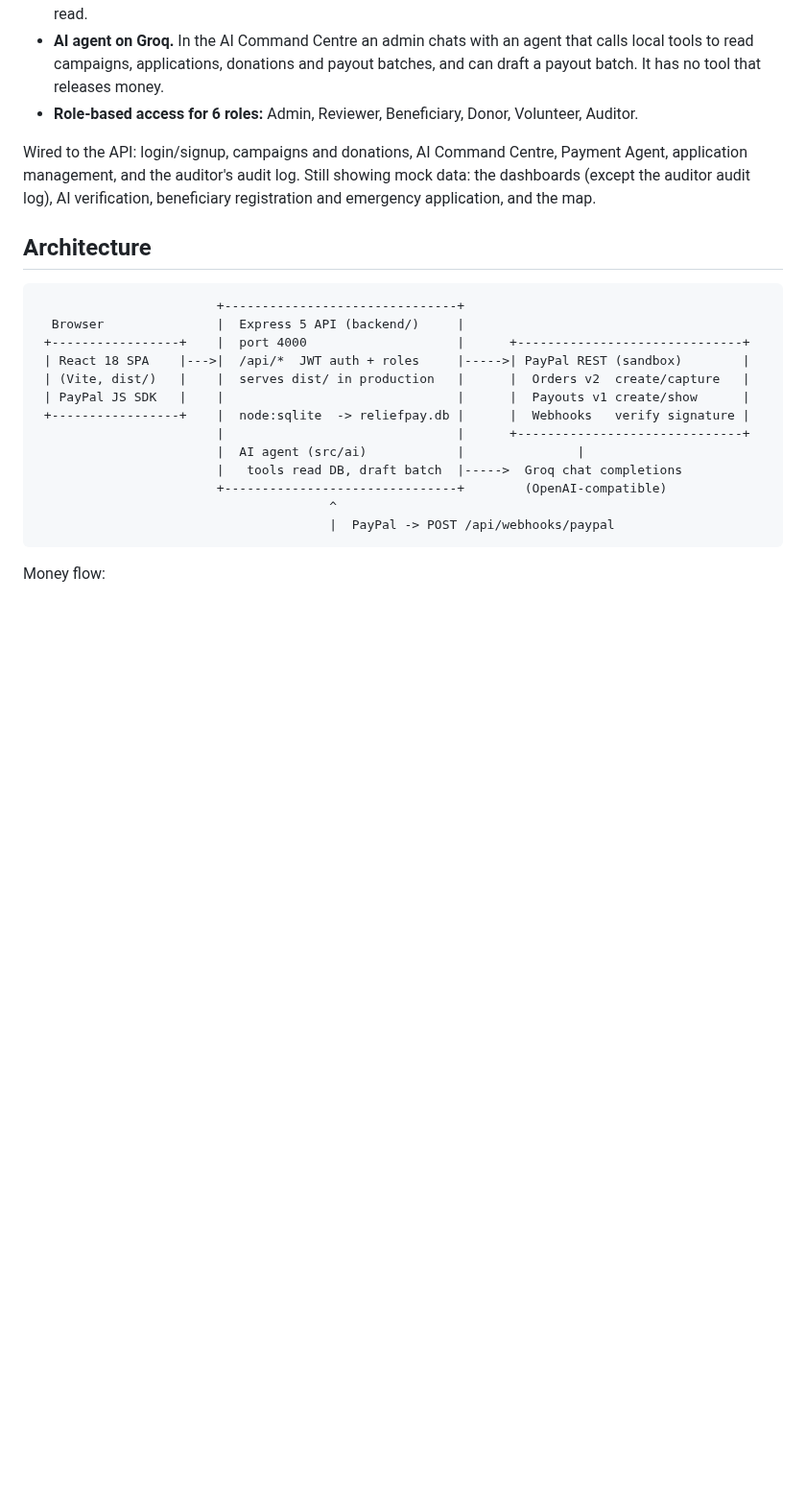
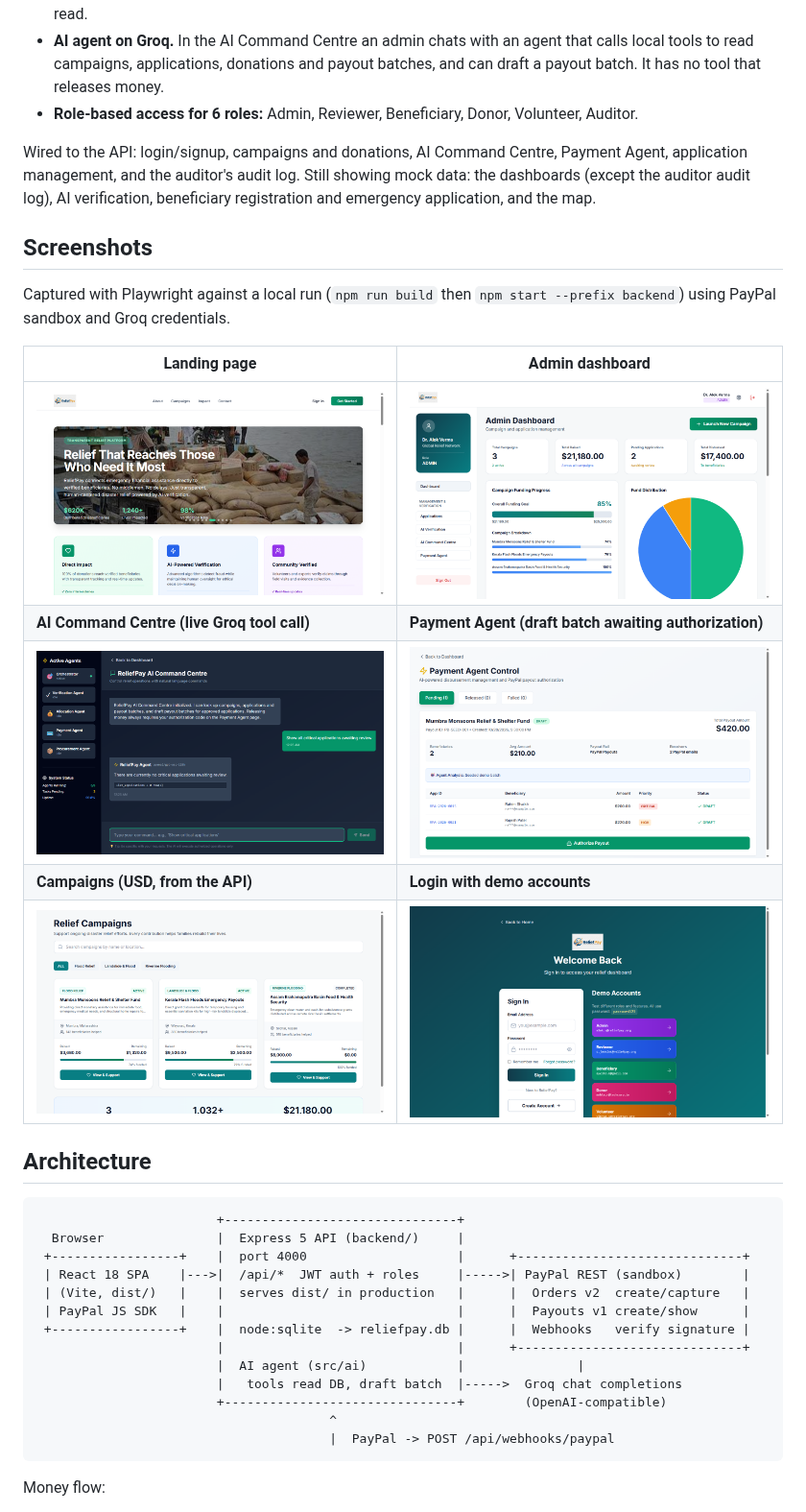
Before and after one commit to MariyamSeemab/reliefpay-agentic-finance, a Markdown page: README.md, the part around the change. Shown at 96% size. Drawn GitHub-style; pictures changed too: docs/screenshots/01-home.png (added), docs/screenshots/02-login.png (added), docs/screenshots/03-admin-dashboard.png (added); blank space fills up the shorter version.

Commit message:
docs: add Playwright screenshots of the local build to README

```diff
--- a/README.md
+++ b/README.md
@@ -12,6 +12,18 @@ ReliefPay is a disaster-relief platform where donors fund campaigns through PayP
 - **Role-based access for 6 roles:** Admin, Reviewer, Beneficiary, Donor, Volunteer, Auditor.
 
 Wired to the API: login/signup, campaigns and donations, AI Command Centre, Payment Agent, application management, and the auditor's audit log. Still showing mock data: the dashboards (except the auditor audit log), AI verification, beneficiary registration and emergency application, and the map.
+
+## Screenshots
+
+Captured with Playwright against a local run (`npm run build` then `npm start --prefix backend`) using PayPal sandbox and Groq credentials.
+
+| Landing page | Admin dashboard |
+|---|---|
+| ![Landing page](docs/screenshots/01-home.png) | ![Admin dashboard](docs/screenshots/03-admin-dashboard.png) |
+| **AI Command Centre (live Groq tool call)** | **Payment Agent (draft batch awaiting authorization)** |
+| ![AI Command Centre](docs/screenshots/04-ai-command-centre-groq.png) | ![Payment Agent](docs/screenshots/05-payment-agent.png) |
+| **Campaigns (USD, from the API)** | **Login with demo accounts** |
+| ![Campaigns](docs/screenshots/06-campaigns.png) | ![Login](docs/screenshots/02-login.png) |
 
 ## Architecture
 
```
